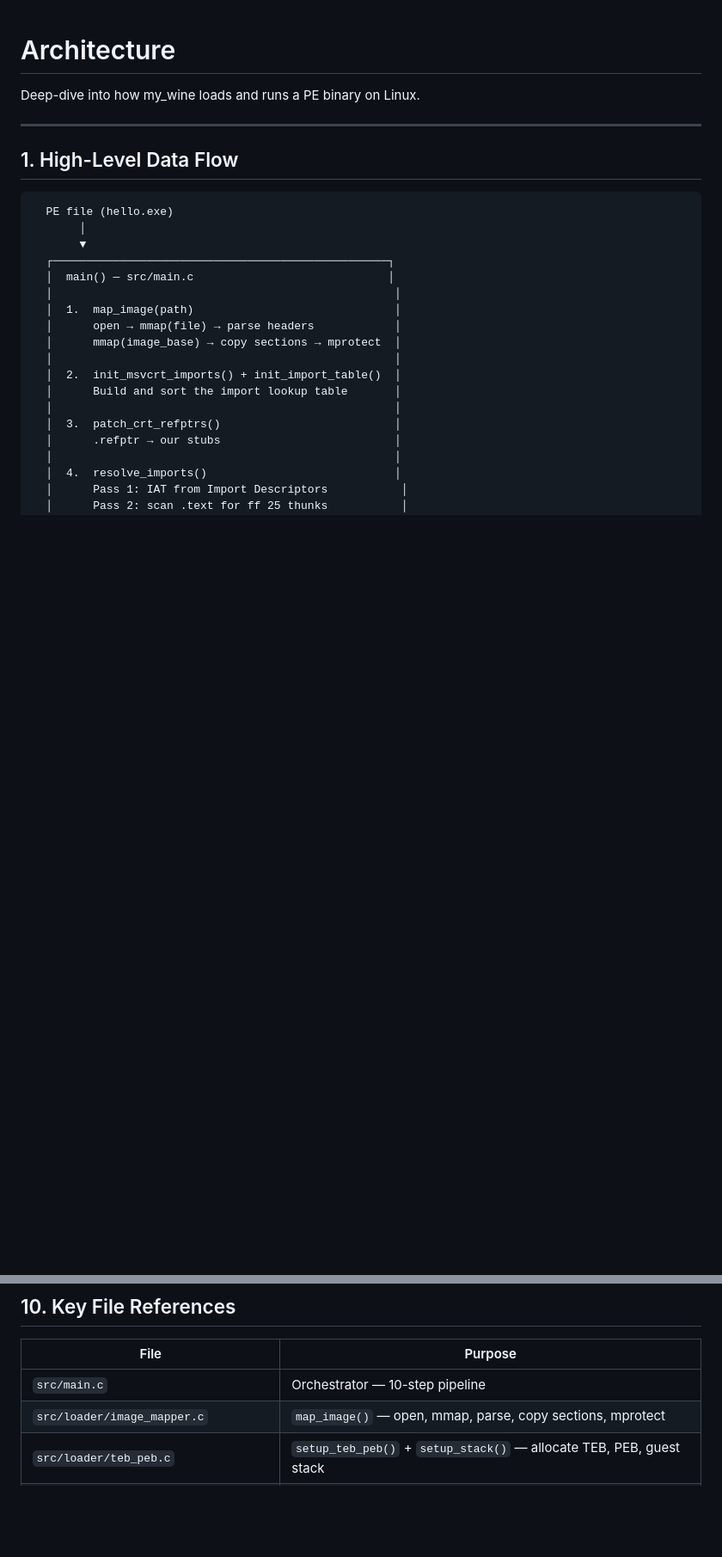
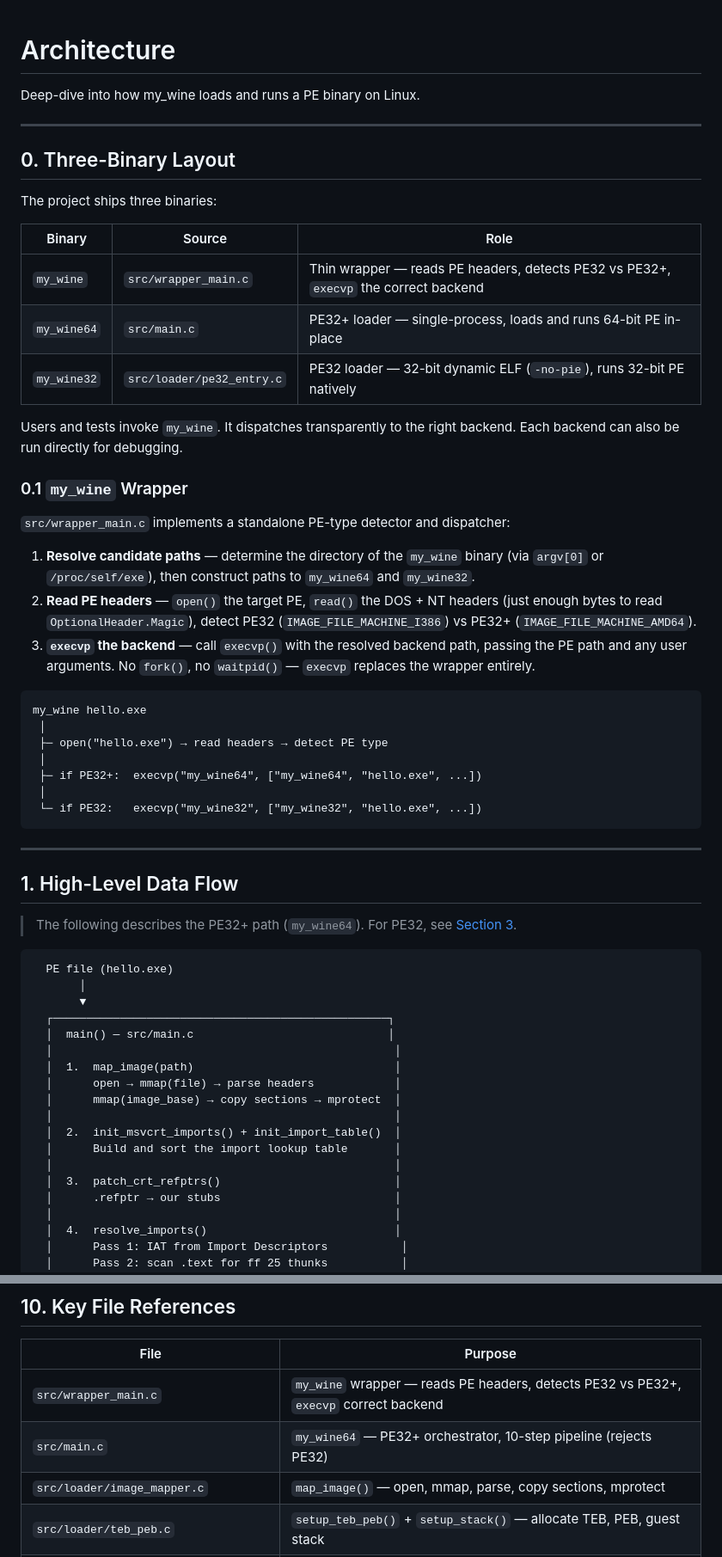
Before and after one commit to CedricThomas/my_wine, a Markdown page: docs/architecture.md, 2 parts joined by grey strips. Shown at 86% size. Rendered like a GitHub page; blank space fills up the shorter version.

````diff
--- a/docs/architecture.md
+++ b/docs/architecture.md
@@ -4,7 +4,43 @@ Deep-dive into how my_wine loads and runs a PE binary on Linux.
 
 ---
 
+## 0. Three-Binary Layout
+
+The project ships three binaries:
+
+| Binary | Source | Role |
+|---|---|---|
+| `my_wine` | `src/wrapper_main.c` | Thin wrapper — reads PE headers, detects PE32 vs PE32+, `execvp` the correct backend |
+| `my_wine64` | `src/main.c` | PE32+ loader — single-process, loads and runs 64-bit PE in-place |
+| `my_wine32` | `src/loader/pe32_entry.c` | PE32 loader — 32-bit dynamic ELF (`-no-pie`), runs 32-bit PE natively |
+
+Users and tests invoke `my_wine`. It dispatches transparently to the right backend.
+Each backend can also be run directly for debugging.
+
+### 0.1 `my_wine` Wrapper
+
+`src/wrapper_main.c` implements a standalone PE-type detector and dispatcher:
+
+1. **Resolve candidate paths** — determine the directory of the `my_wine` binary (via `argv[0]` or `/proc/self/exe`), then construct paths to `my_wine64` and `my_wine32`.
+2. **Read PE headers** — `open()` the target PE, `read()` the DOS + NT headers (just enough bytes to read `OptionalHeader.Magic`), detect PE32 (`IMAGE_FILE_MACHINE_I386`) vs PE32+ (`IMAGE_FILE_MACHINE_AMD64`).
+3. **`execvp` the backend** — call `execvp()` with the resolved backend path, passing the PE path and any user arguments. No `fork()`, no `waitpid()` — `execvp` replaces the wrapper entirely.
+
+```
+my_wine hello.exe
+ │
+ ├─ open("hello.exe") → read headers → detect PE type
+ │
+ ├─ if PE32+:  execvp("my_wine64", ["my_wine64", "hello.exe", ...])
+ │
+ └─ if PE32:   execvp("my_wine32", ["my_wine32", "hello.exe", ...])
+```
+
+---
+
 ## 1. High-Level Data Flow
+
+> The following describes the PE32+ path (`my_wine64`).
+> For PE32, see [Section 3](#3-pe32-dual-process-model).
 
 ```
   PE file (hello.exe)
@@ -713,7 +757,8 @@ Note: the UNIX stack is cleaned up by `cleanup_unix_stack()` in
 
 | File | Purpose |
 |---|---|
-| `src/main.c` | Orchestrator — 10-step pipeline |
+| `src/wrapper_main.c` | `my_wine` wrapper — reads PE headers, detects PE32 vs PE32+, `execvp` correct backend |
+| `src/main.c` | `my_wine64` — PE32+ orchestrator, 10-step pipeline (rejects PE32) |
 | `src/loader/image_mapper.c` | `map_image()` — open, mmap, parse, copy sections, mprotect |
 | `src/loader/teb_peb.c` | `setup_teb_peb()` + `setup_stack()` — allocate TEB, PEB, guest stack |
 | `src/loader/guest_setup.c` | `setup_guest_and_run()` — signal handlers, SEH, thunks, __acrt_iob, GS base, jump to guest |
````
Also changed, not shown: other parts of docs/architecture.md (+31 -23 lines), docs/PE32.md (+17 -9 lines).
